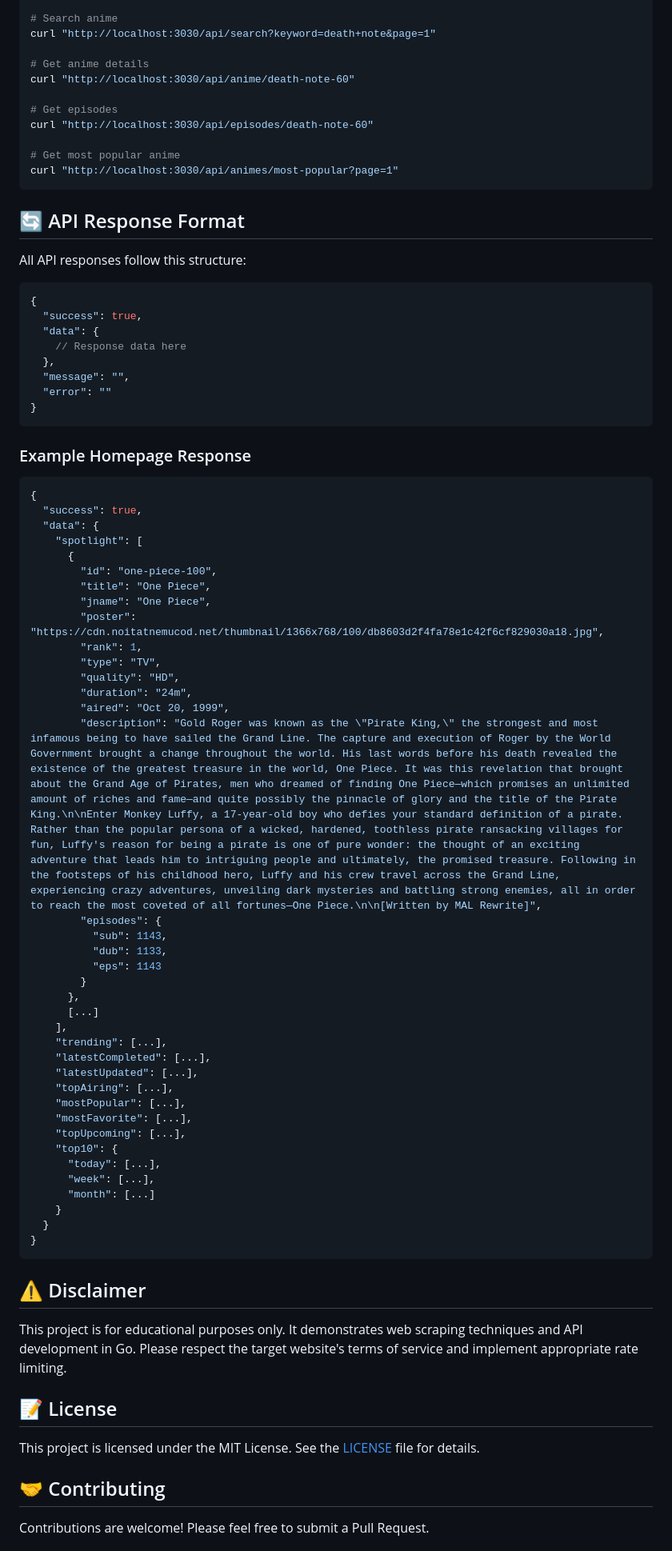
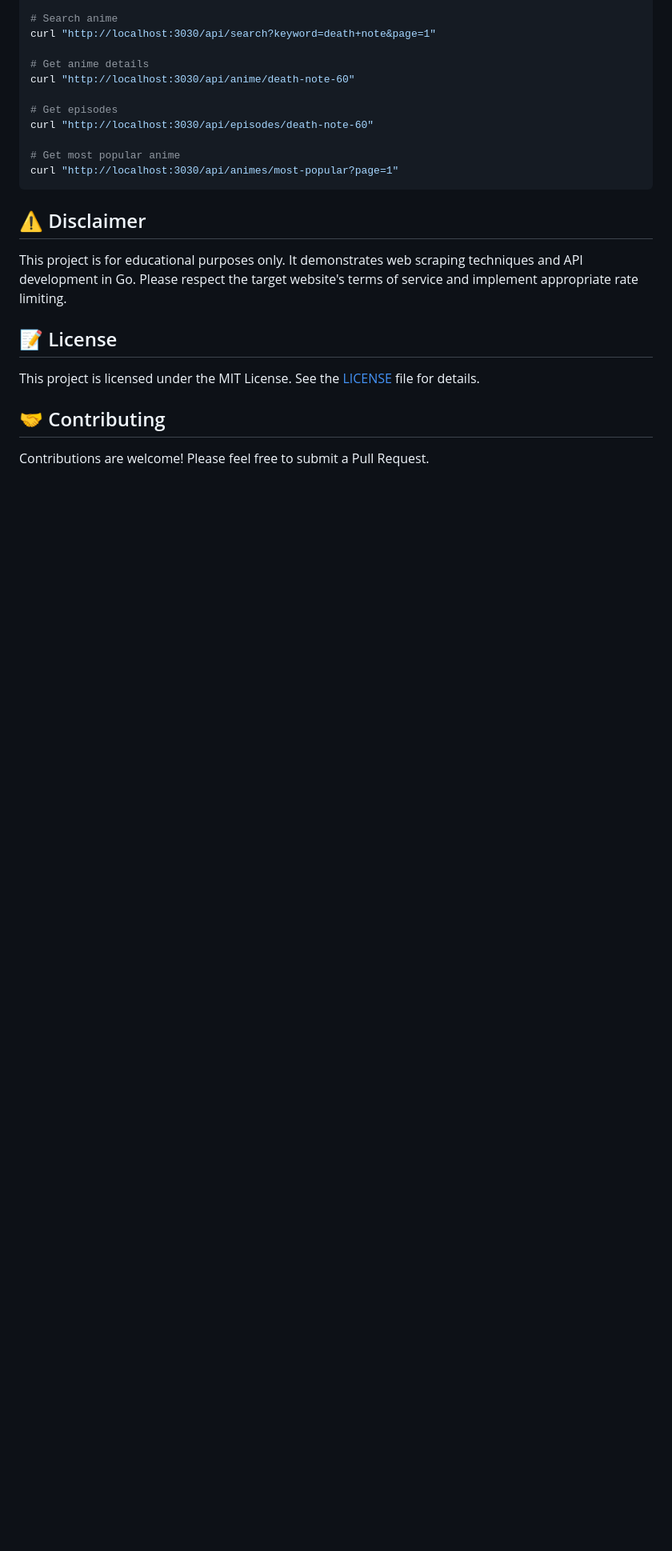
Before and after one commit to ayanrajpoot10/hianime, a Markdown page: README.md, the part around one of its changes. Shown at 80% size. GitHub-like rendering; blank space fills up the shorter version.

Commit message:
Update README.md for formatting consistency and improved clarity

````diff
--- a/README.md
+++ b/README.md
@@ -174,63 +164,6 @@ curl "http://localhost:3030/api/episodes/death-note-60"
 curl "http://localhost:3030/api/animes/most-popular?page=1"
 ```
 
-## 🔄 API Response Format
-
-All API responses follow this structure:
-
-```json
-{
-  "success": true,
-  "data": {
-    // Response data here
-  },
-  "message": "",
-  "error": ""
-}
-```
-
-### Example Homepage Response
-
-```json
-{
-  "success": true,
-  "data": {
-    "spotlight": [
-      {
-        "id": "one-piece-100",
-        "title": "One Piece",
-        "jname": "One Piece",
-        "poster": "https://cdn.noitatnemucod.net/thumbnail/1366x768/100/db8603d2f4fa78e1c42f6cf829030a18.jpg",
-        "rank": 1,
-        "type": "TV",
-        "quality": "HD",
-        "duration": "24m",
-        "aired": "Oct 20, 1999",
-        "description": "Gold Roger was known as the \"Pirate King,\" the strongest and most infamous being to have sailed the Grand Line. The capture and execution of Roger by the World Government brought a change throughout the world. His last words before his death revealed the existence of the greatest treasure in the world, One Piece. It was this revelation that brought about the Grand Age of Pirates, men who dreamed of finding One Piece—which promises an unlimited amount of riches and fame—and quite possibly the pinnacle of glory and the title of the Pirate King.\n\nEnter Monkey Luffy, a 17-year-old boy who defies your standard definition of a pirate. Rather than the popular persona of a wicked, hardened, toothless pirate ransacking villages for fun, Luffy's reason for being a pirate is one of pure wonder: the thought of an exciting adventure that leads him to intriguing people and ultimately, the promised treasure. Following in the footsteps of his childhood hero, Luffy and his crew travel across the Grand Line, experiencing crazy adventures, unveiling dark mysteries and battling strong enemies, all in order to reach the most coveted of all fortunes—One Piece.\n\n[Written by MAL Rewrite]",
-        "episodes": {
-          "sub": 1143,
-          "dub": 1133,
-          "eps": 1143
-        }
-      },
-      [...]
-    ],
-    "trending": [...],
-    "latestCompleted": [...],
-    "latestUpdated": [...],
-    "topAiring": [...],
-    "mostPopular": [...],
-    "mostFavorite": [...],
-    "topUpcoming": [...],
-    "top10": {
-      "today": [...],
-      "week": [...],
-      "month": [...]
-    }
-  }
-}
-```
-
 ## ⚠️ Disclaimer
 
 This project is for educational purposes only. It demonstrates web scraping techniques and API development in Go. Please respect the target website's terms of service and implement appropriate rate limiting.
````
Also changed, not shown: other parts of README.md (+5 -15 lines).
